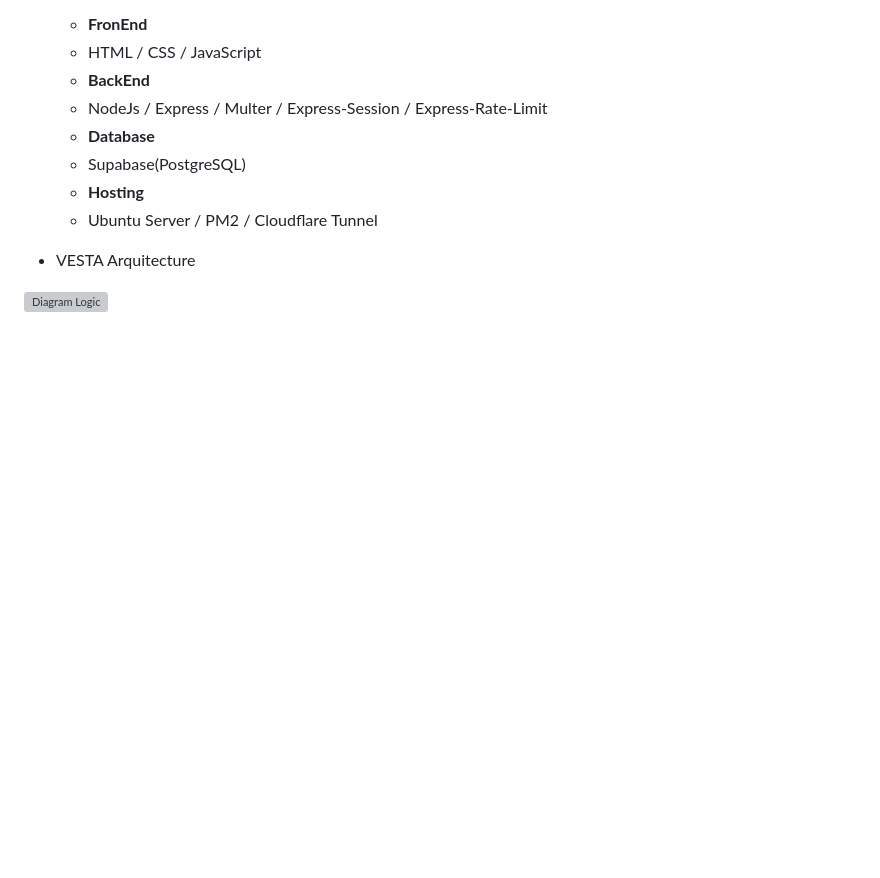
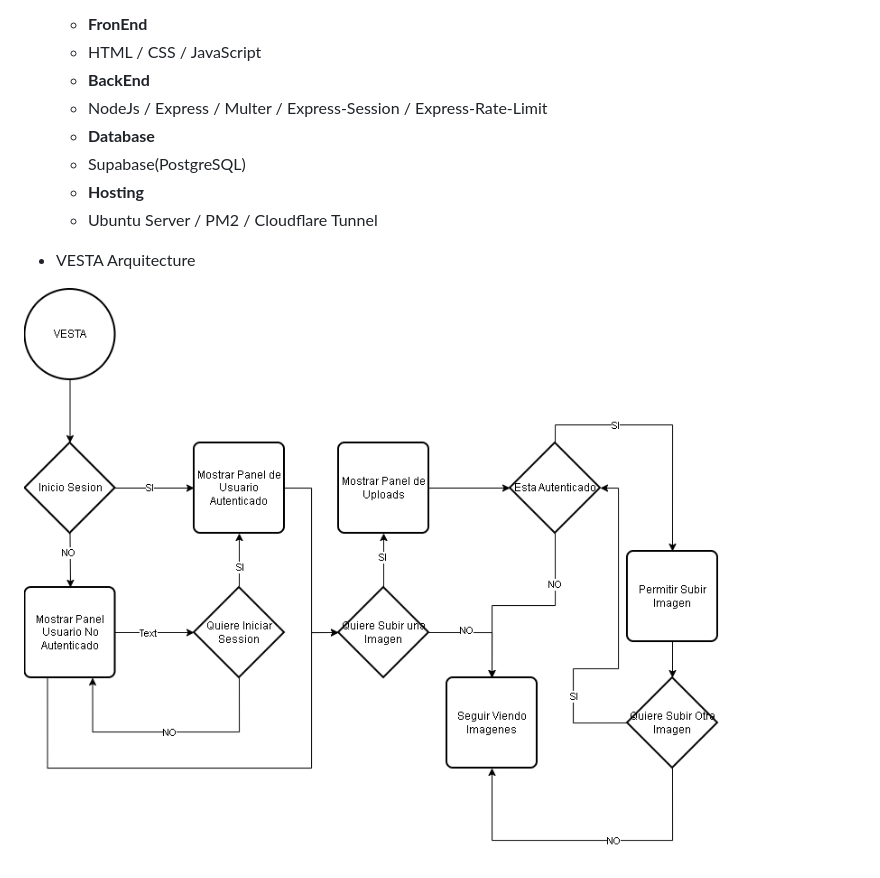
Before and after one commit to EduardoG1024/VESTA, a Markdown page: README.md, the part around the change printed below. GitHub-like rendering; pictures changed too: design/Diagram.png (added); blank space fills up the shorter version; grey boxes are pictures that could not be loaded.

```diff
--- a/README.md
+++ b/README.md
@@ -28,4 +28,4 @@
 
 - VESTA Arquitecture
 
-![Diagram Logic](/assets/design/Diagram.png)
+![Diagram Logic](/design/Diagram.png)
```
Also changed, not shown: other parts of README.md (+1 -1 lines), 1 other file.
